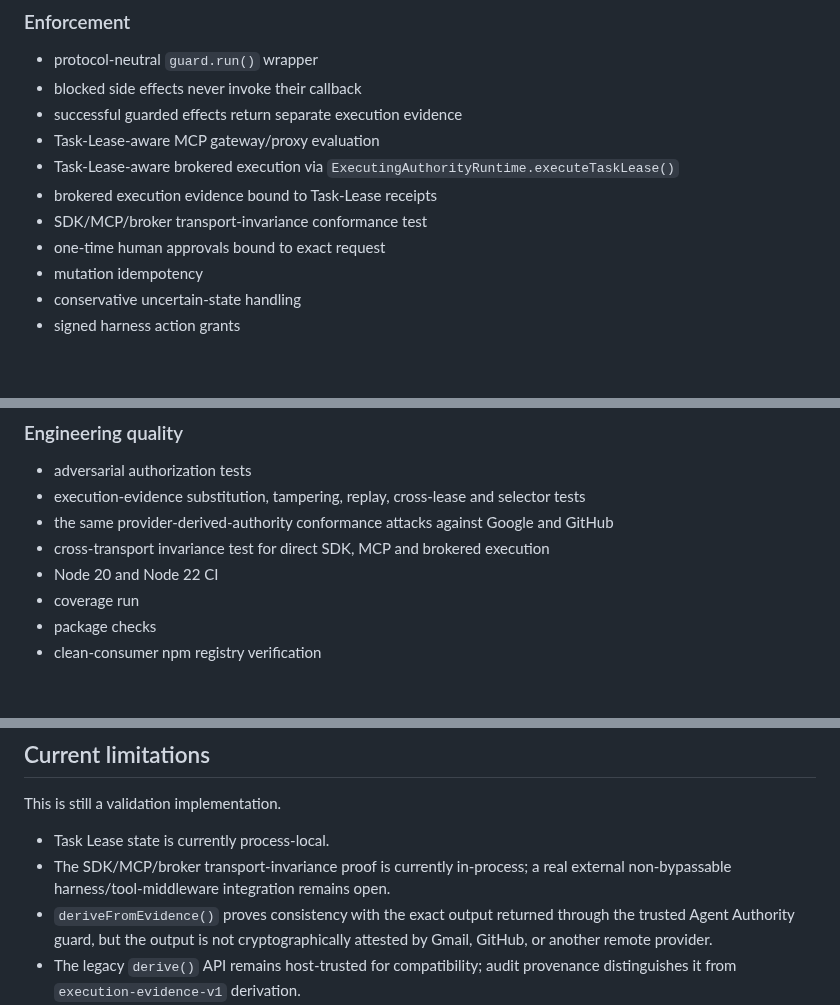
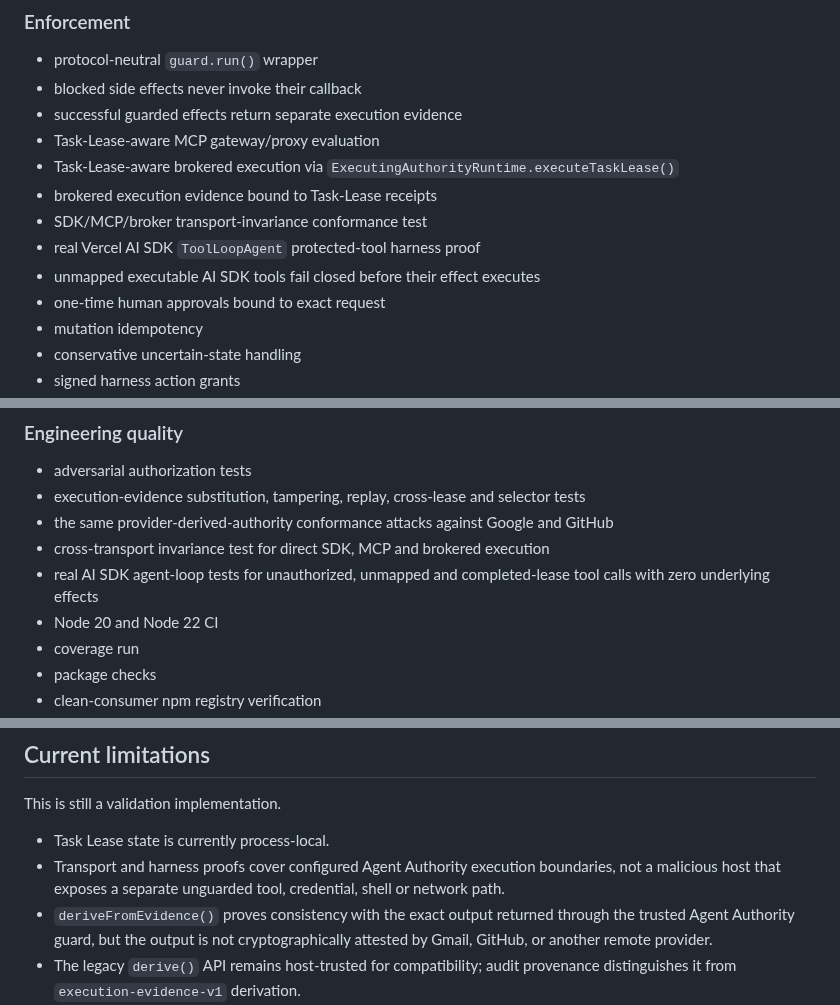
Before and after one commit to Null-Square/agent-authority, a Markdown page: README.md, 3 parts joined by grey strips. Drawn GitHub-style; blank space fills up the shorter version.

```diff
--- a/README.md
+++ b/README.md
@@ -286,6 +286,8 @@ v0.4.4 demonstrates the **same Task Lease and authority fact across all three pa
 - Task-Lease-aware brokered execution via `ExecutingAuthorityRuntime.executeTaskLease()`
 - brokered execution evidence bound to Task-Lease receipts
 - SDK/MCP/broker transport-invariance conformance test
+- real Vercel AI SDK `ToolLoopAgent` protected-tool harness proof
+- unmapped executable AI SDK tools fail closed before their effect executes
 - one-time human approvals bound to exact request
 - mutation idempotency
 - conservative uncertain-state handling
@@ -309,6 +311,7 @@ v0.4.4 demonstrates the **same Task Lease and authority fact across all three pa
 - execution-evidence substitution, tampering, replay, cross-lease and selector tests
 - the same provider-derived-authority conformance attacks against Google and GitHub
 - cross-transport invariance test for direct SDK, MCP and brokered execution
+- real AI SDK agent-loop tests for unauthorized, unmapped and completed-lease tool calls with zero underlying effects
 - Node 20 and Node 22 CI
 - coverage run
 - package checks
@@ -384,7 +387,7 @@ See [SECURITY.md](SECURITY.md).
 This is still a validation implementation.
 
 - Task Lease state is currently process-local.
-- The SDK/MCP/broker transport-invariance proof is currently in-process; a real external non-bypassable harness/tool-middleware integration remains open.
+- Transport and harness proofs cover configured Agent Authority execution boundaries, not a malicious host that exposes a separate unguarded tool, credential, shell or network path.
 - `deriveFromEvidence()` proves consistency with the exact output returned through the trusted Agent Authority guard, but the output is not cryptographically attested by Gmail, GitHub, or another remote provider.
 - The legacy `derive()` API remains host-trusted for compatibility; audit provenance distinguishes it from `execution-evidence-v1` derivation.
 - Source-data changes do not yet automatically invalidate already-derived authority facts.
```
Also changed, not shown: other parts of README.md (+3 -3 lines).
